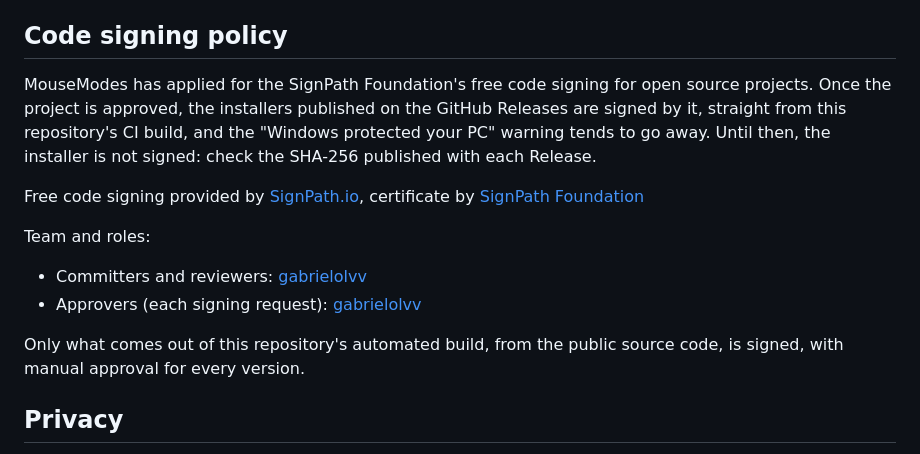
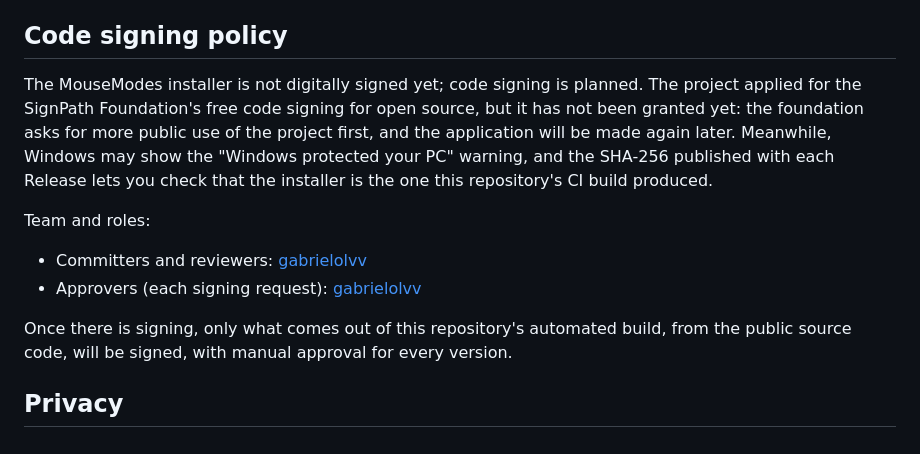
Before and after one commit to gabrielolvv/mousemodes, a Markdown page: README.en.md, the part around the change. Drawn GitHub-style.

```diff
--- a/README.en.md
+++ b/README.en.md
@@ -211,20 +211,19 @@ itself, the app runs the installer with `/S /RELAUNCH`, and the installer opens
 
 ## Code signing policy
 
-MouseModes has applied for the SignPath Foundation's free code signing for open source projects. Once the project is
-approved, the installers published on the GitHub Releases are signed by it, straight from this repository's CI
-build, and the "Windows protected your PC" warning tends to go away. Until then, the installer is not signed: check
-the SHA-256 published with each Release.
-
-Free code signing provided by [SignPath.io](https://about.signpath.io), certificate by [SignPath Foundation](https://signpath.org)
+The MouseModes installer is not digitally signed yet; code signing is planned. The project applied for the SignPath
+Foundation's free code signing for open source, but it has not been granted yet: the foundation asks for more public
+use of the project first, and the application will be made again later. Meanwhile, Windows may show the "Windows
+protected your PC" warning, and the SHA-256 published with each Release lets you check that the installer is the one
+this repository's CI build produced.
 
 Team and roles:
 
 - Committers and reviewers: [gabrielolvv](https://github.com/gabrielolvv)
 - Approvers (each signing request): [gabrielolvv](https://github.com/gabrielolvv)
 
-Only what comes out of this repository's automated build, from the public source code, is signed, with manual
-approval for every version.
+Once there is signing, only what comes out of this repository's automated build, from the public source code, will
+be signed, with manual approval for every version.
 
 ## Privacy
 
```
Also changed, not shown: README.md (+7 -8 lines).
